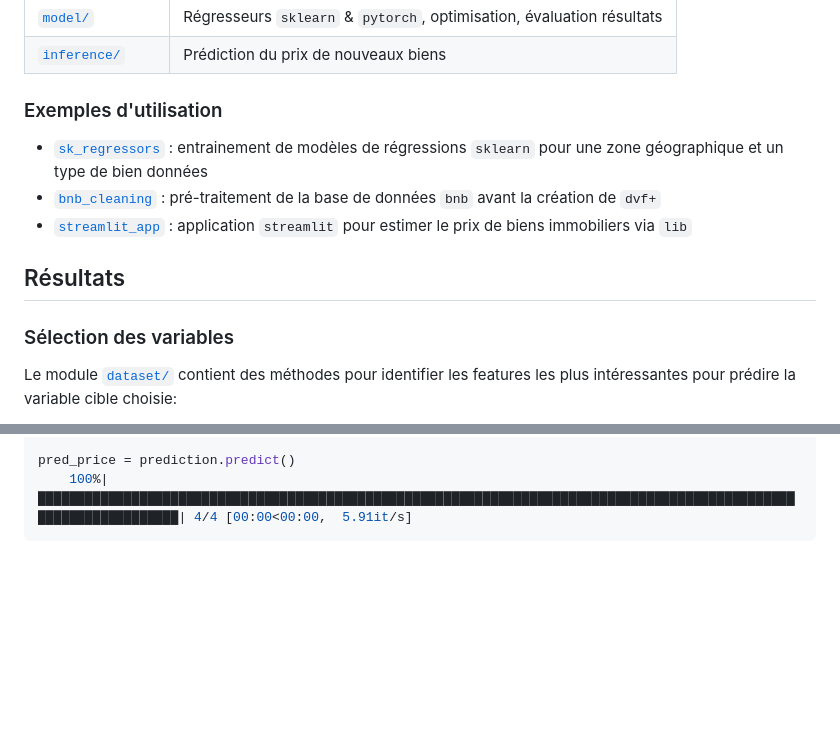
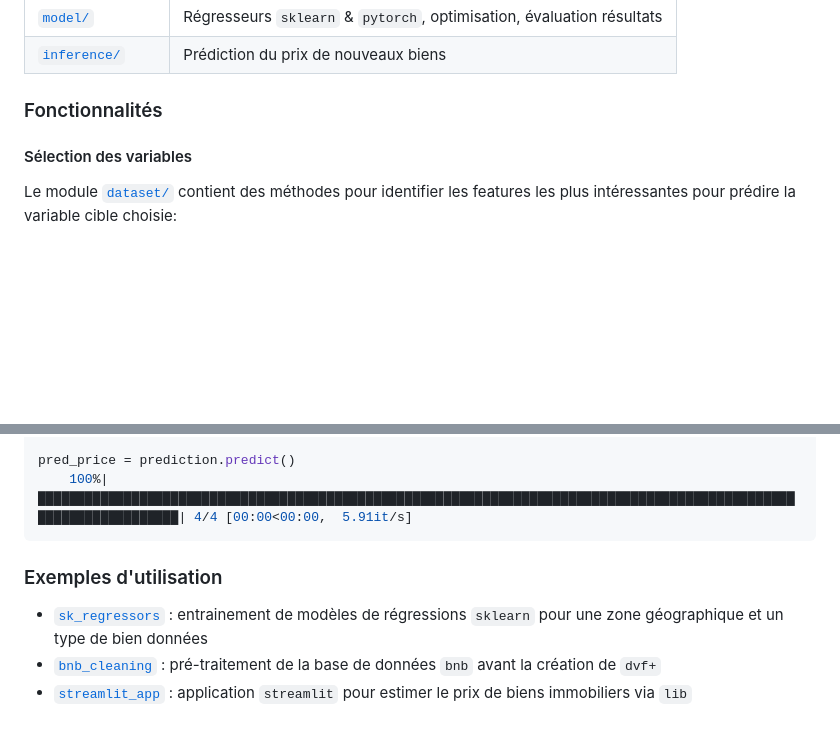
Before and after one commit to PeDiot/mon-predicteur-immo, a Markdown page: README.md, 2 parts joined by grey strips. Drawn GitHub-style; blank space fills up the shorter version.

````diff
--- a/README.md
+++ b/README.md
@@ -94,15 +94,9 @@ lib/
 | [`model/`](./lib/model/) |  Régresseurs `sklearn` & `pytorch`, optimisation, évaluation résultats |
 | [`inference/`](./lib/inference/) |  Prédiction du prix de nouveaux biens |
 
-### Exemples d'utilisation
+### Fonctionnalités
 
-- [`sk_regressors`](./training/sk_regressors.ipynb) : entrainement de modèles de régressions `sklearn` pour une zone géographique et un type de bien données
-- [`bnb_cleaning`](./cleaning/bnb_cleaning.ipynb) : pré-traitement de la base de données `bnb` avant la création de `dvf+`
-- [`streamlit_app`](streamlit_app.py) : application `streamlit` pour estimer le prix de biens immobiliers via `lib`
-
-## Résultats
-
-### Sélection des variables
+#### Sélection des variables
 
 Le module [`dataset/`](./lib/dataset/) contient des méthodes pour identifier les features les plus intéressantes pour prédire la variable cible choisie:
 - l'information mutuelle (MI) : mesure la dépendance entre les variables. Elle est égale à zéro si et seulement si deux variables aléatoires sont indépendantes, et des valeurs plus élevées signifient une plus grande dépendance.
@@ -238,3 +232,9 @@ prediction.load_model(backup_dir="./backup/models/")
 pred_price = prediction.predict()
     100%|███████████████████████████████████████████████████████████████████████████████████████████████████████████████████| 4/4 [00:00<00:00,  5.91it/s]
 ```
+
+### Exemples d'utilisation
+
+- [`sk_regressors`](./training/sk_regressors.ipynb) : entrainement de modèles de régressions `sklearn` pour une zone géographique et un type de bien données
+- [`bnb_cleaning`](./cleaning/bnb_cleaning.ipynb) : pré-traitement de la base de données `bnb` avant la création de `dvf+`
+- [`streamlit_app`](streamlit_app.py) : application `streamlit` pour estimer le prix de biens immobiliers via `lib`
````
Also changed, not shown: other parts of README.md (+3 -3 lines).
